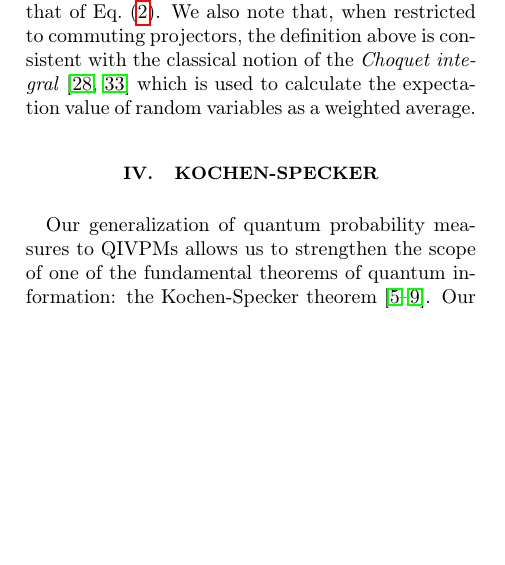
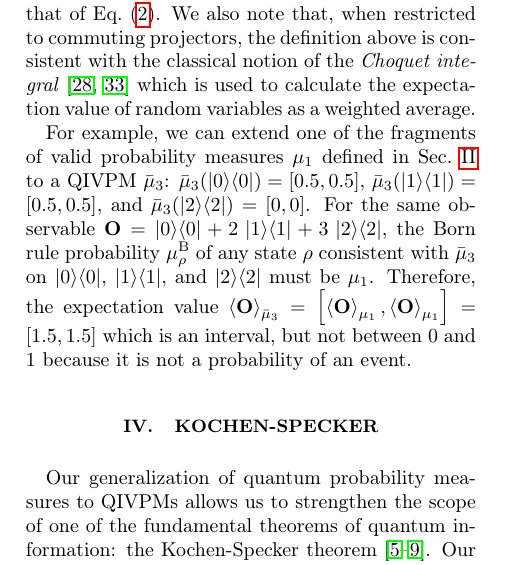
Before and after one commit to yuttai/Contextuality-and-Nonlocality-in-Discrete-Quantum-Theory, a LaTeX paper (prop_letter.tex): part of one column of page 5 of 9 before the commit and part of one column of page 5 of 10 after it, cut so that both start at the same text, the shorter picture padded with empty space. Compiled offline with pdfLaTeX.

Commit message:
prop_letter.tex \section{Intervals of Uncertainty} Adding an example...

```diff
--- a/prop_letter.tex
+++ b/prop_letter.tex
@@ -578,6 +578,16 @@ classical notion of the \emph{Choquet
 calculate the expectation value of random variables as a weighted
 average.
 
+For example, we can extend one of the fragments of valid probability
+measures~$\mu_{1}$ defined in Sec.~\ref{sec:fuzzy} to a QIVPM~$\bar{\mu}_{3}$:
+$\bar{\mu}_{3}(\proj{0})=\left[0.5,0.5\right]$, $\bar{\mu}_{3}(\proj{1})=\left[0.5,0.5\right]$,
+and $\bar{\mu}_{3}(\proj{2})=\left[0,0\right]$. For the same observable~$\mathbf{O}=\proj{0}+2\,\proj{1}+3\,\proj{2}$,
+the Born rule probability~$\mu_{\rho}^{\mathrm{B}}$ of any state~$\rho$
+consistent with $\bar{\mu}_{3}$ on $\proj{0}$, $\proj{1}$, and
+$\proj{2}$ must be $\mu_{1}$. Therefore, the expectation value~$\expval{\mathbf{O}}_{\bar{\mu}_{3}}=\left[\expval{\mathbf{O}}_{\mu_{1}},\expval{\mathbf{O}}_{\mu_{1}}\right]=\left[1.5,1.5\right]$
+which is an interval, but not between $0$ and $1$ because it is
+not a probability of an event.
+
 %%%%%%%%%%%%%%%%%%%%%%%%%%%%%%%%%%%%%%%%%%%%%%%%%%%%%%%%%%%%%%%%%%%
 \section{Kochen-Specker}
 \label{sec:Kochen-Specker}
```
Also changed, not shown: 1 other file.
